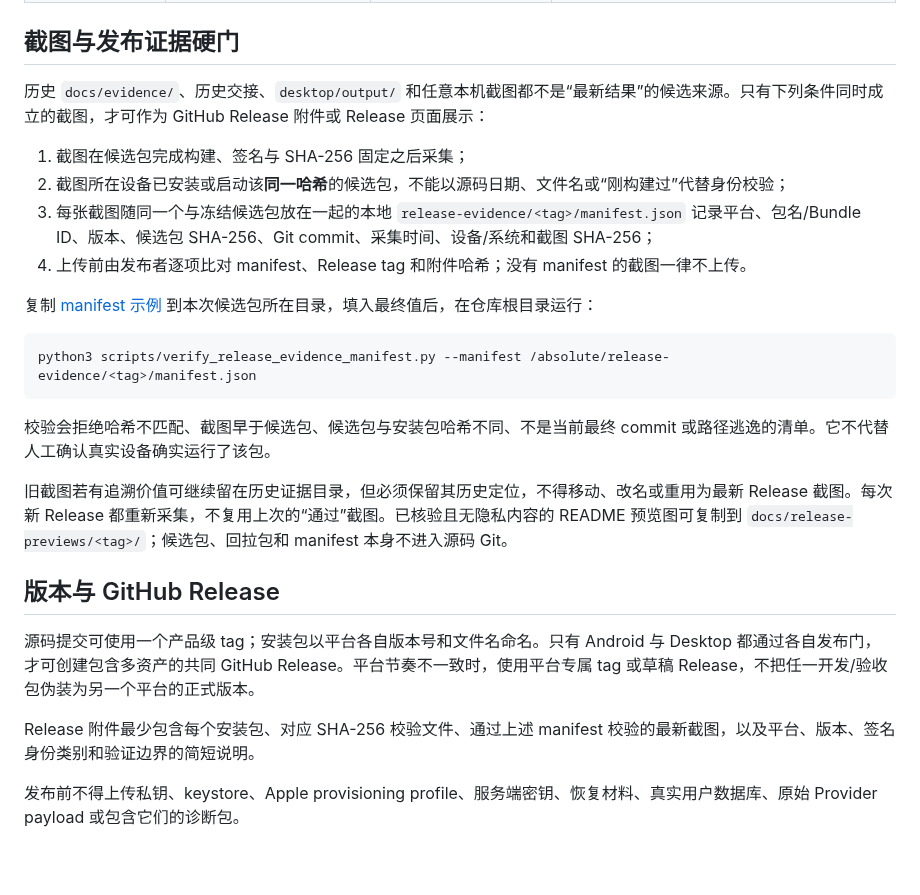
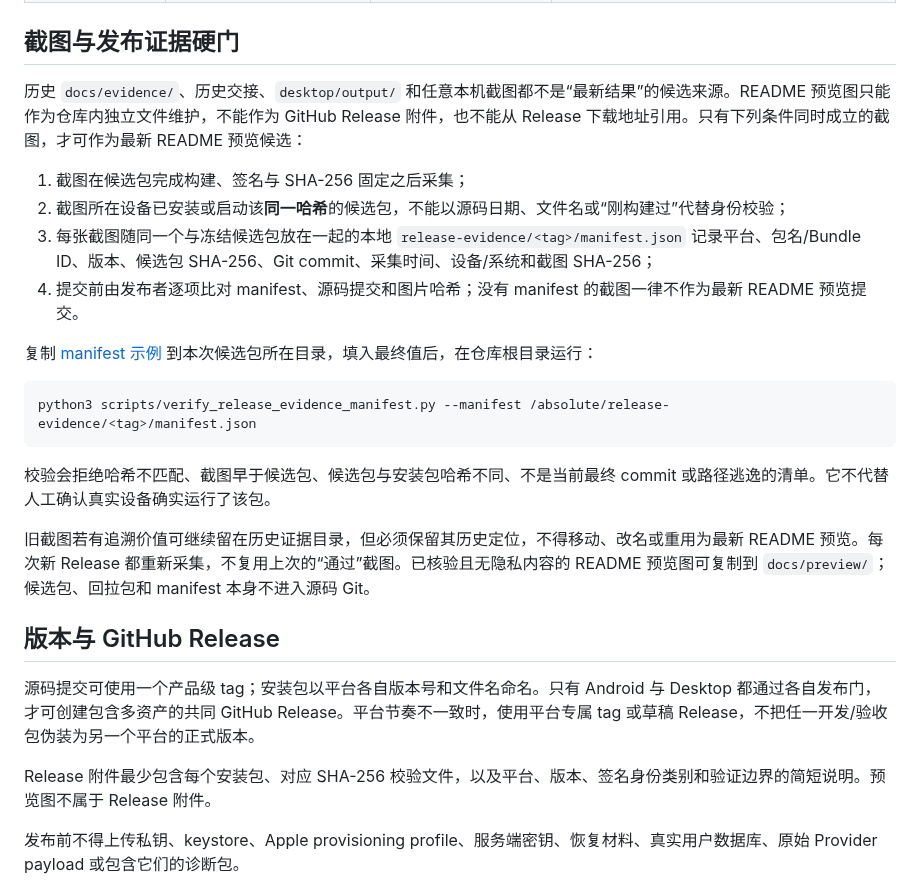
Before and after one commit to nanzhufeng/Nanfeng-AI, a Markdown page: docs/GITHUB_REPOSITORY_AND_RELEASE_POLICY.md, the part around the change. GitHub-like rendering; blank space fills up the shorter version.

```diff
--- a/docs/GITHUB_REPOSITORY_AND_RELEASE_POLICY.md
+++ b/docs/GITHUB_REPOSITORY_AND_RELEASE_POLICY.md
@@ -17,12 +17,12 @@
 
 ## 截图与发布证据硬门
 
-历史 `docs/evidence/`、历史交接、`desktop/output/` 和任意本机截图都不是“最新结果”的候选来源。只有下列条件同时成立的截图，才可作为 GitHub Release 附件或 Release 页面展示：
+历史 `docs/evidence/`、历史交接、`desktop/output/` 和任意本机截图都不是“最新结果”的候选来源。README 预览图只能作为仓库内独立文件维护，不能作为 GitHub Release 附件，也不能从 Release 下载地址引用。只有下列条件同时成立的截图，才可作为最新 README 预览候选：
 
 1. 截图在候选包完成构建、签名与 SHA-256 固定之后采集；
 2. 截图所在设备已安装或启动该**同一哈希**的候选包，不能以源码日期、文件名或“刚构建过”代替身份校验；
 3. 每张截图随同一个与冻结候选包放在一起的本地 `release-evidence/<tag>/manifest.json` 记录平台、包名/Bundle ID、版本、候选包 SHA-256、Git commit、采集时间、设备/系统和截图 SHA-256；
-4. 上传前由发布者逐项比对 manifest、Release tag 和附件哈希；没有 manifest 的截图一律不上传。
+4. 提交前由发布者逐项比对 manifest、源码提交和图片哈希；没有 manifest 的截图一律不作为最新 README 预览提交。
 
 复制 [manifest 示例](../release-evidence/manifest.example.json) 到本次候选包所在目录，填入最终值后，在仓库根目录运行：
 
@@ -32,13 +32,13 @@ python3 scripts/verify_release_evidence_manifest.py --manifest /absolute/release
 
 校验会拒绝哈希不匹配、截图早于候选包、候选包与安装包哈希不同、不是当前最终 commit 或路径逃逸的清单。它不代替人工确认真实设备确实运行了该包。
 
-旧截图若有追溯价值可继续留在历史证据目录，但必须保留其历史定位，不得移动、改名或重用为最新 Release 截图。每次新 Release 都重新采集，不复用上次的“通过”截图。已核验且无隐私内容的 README 预览图可复制到 `docs/release-previews/<tag>/`；候选包、回拉包和 manifest 本身不进入源码 Git。
+旧截图若有追溯价值可继续留在历史证据目录，但必须保留其历史定位，不得移动、改名或重用为最新 README 预览。每次新 Release 都重新采集，不复用上次的“通过”截图。已核验且无隐私内容的 README 预览图可复制到 `docs/preview/`；候选包、回拉包和 manifest 本身不进入源码 Git。
 
 ## 版本与 GitHub Release
 
 源码提交可使用一个产品级 tag；安装包以平台各自版本号和文件名命名。只有 Android 与 Desktop 都通过各自发布门，才可创建包含多资产的共同 GitHub Release。平台节奏不一致时，使用平台专属 tag 或草稿 Release，不把任一开发/验收包伪装为另一个平台的正式版本。
 
-Release 附件最少包含每个安装包、对应 SHA-256 校验文件、通过上述 manifest 校验的最新截图，以及平台、版本、签名身份类别和验证边界的简短说明。
+Release 附件最少包含每个安装包、对应 SHA-256 校验文件，以及平台、版本、签名身份类别和验证边界的简短说明。预览图不属于 Release 附件。
 
 发布前不得上传私钥、keystore、Apple provisioning profile、服务端密钥、恢复材料、真实用户数据库、原始 Provider payload 或包含它们的诊断包。
 
```
Also changed, not shown: AGENTS.md (+1 -0 lines), README.md (+4 -2 lines), docs/preview/android-1.0.12-emulator.png (deleted), docs/preview/android-1.0.20-emulator.png (deleted), docs/preview/android-settings.png (added), docs/preview/macos-conversation.png (renamed from docs/preview/macos-1.0.12.png).
